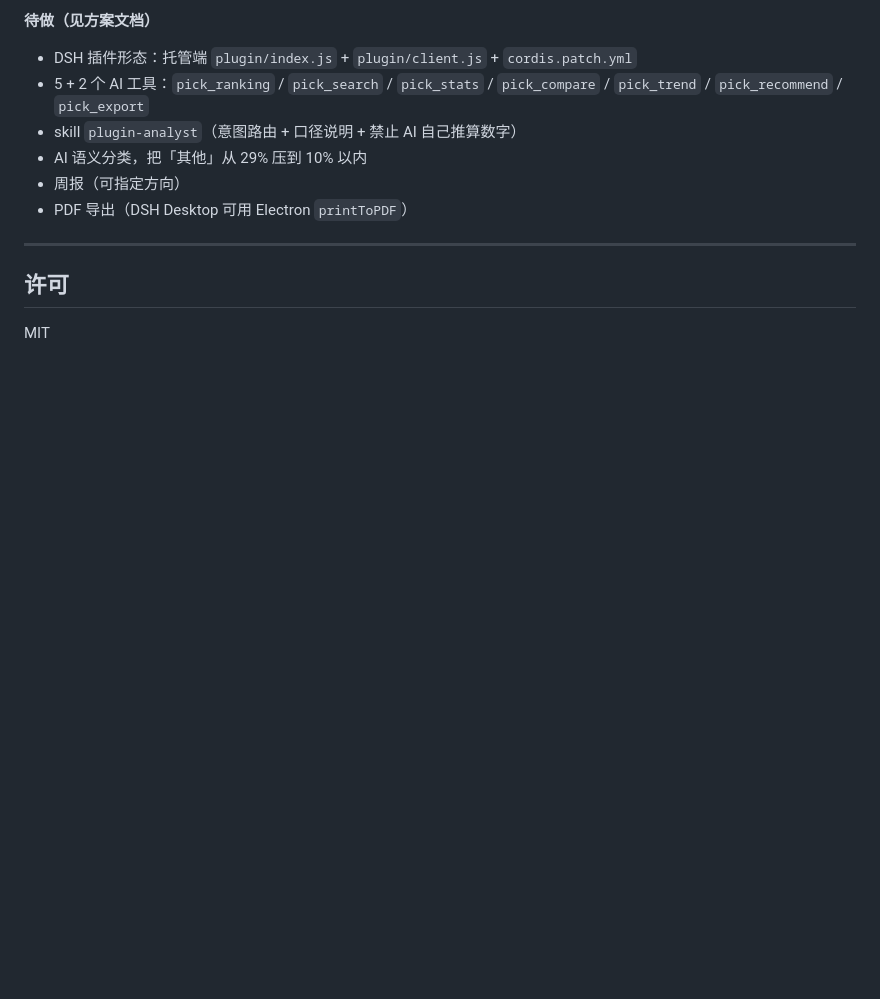
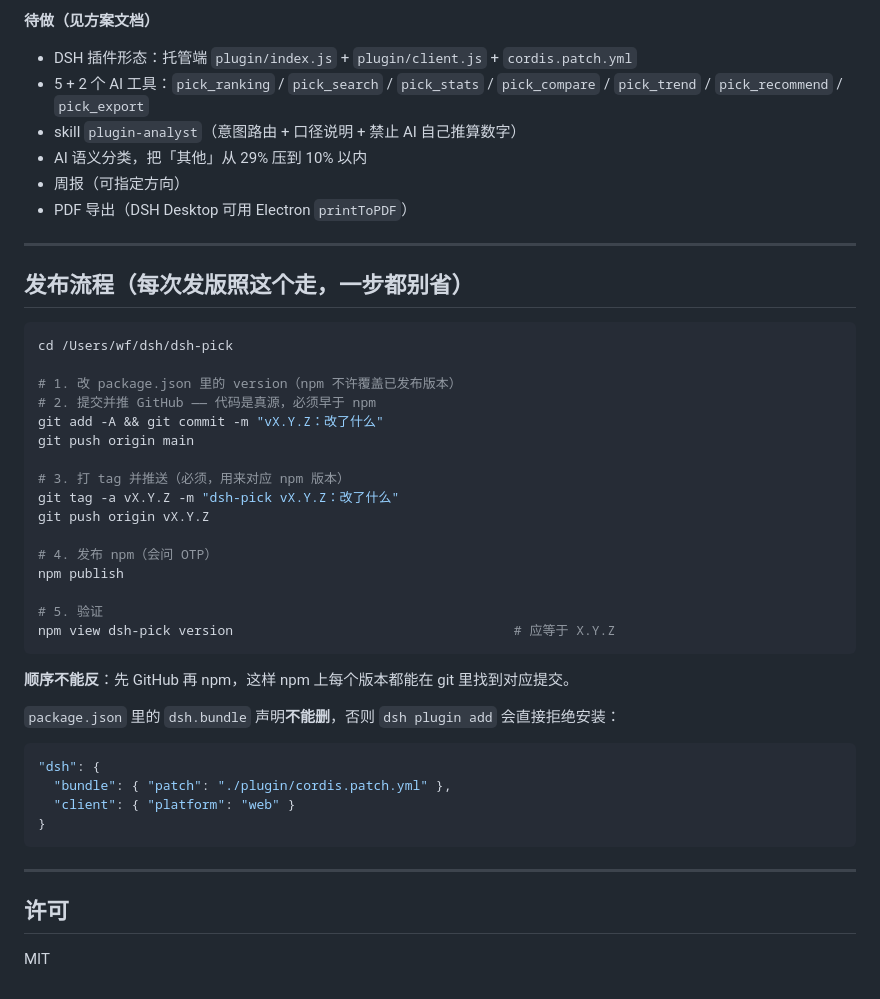
Before and after one commit to AIcivilization/dsh-pick, a Markdown page: README.md, the part around the change. Drawn GitHub-style; blank space fills up the shorter version.

Commit message:
README 补发布流程：GitHub 先行、必须打 tag、dsh.bundle 不可删

````diff
--- a/README.md
+++ b/README.md
@@ -138,6 +138,40 @@ dsh-pick/
 
 ---
 
+## 发布流程（每次发版照这个走，一步都别省）
+
+```sh
+cd /Users/wf/dsh/dsh-pick
+
+# 1. 改 package.json 里的 version（npm 不许覆盖已发布版本）
+# 2. 提交并推 GitHub —— 代码是真源，必须早于 npm
+git add -A && git commit -m "vX.Y.Z：改了什么"
+git push origin main
+
+# 3. 打 tag 并推送（必须，用来对应 npm 版本）
+git tag -a vX.Y.Z -m "dsh-pick vX.Y.Z：改了什么"
+git push origin vX.Y.Z
+
+# 4. 发布 npm（会问 OTP）
+npm publish
+
+# 5. 验证
+npm view dsh-pick version                                    # 应等于 X.Y.Z
+```
+
+**顺序不能反**：先 GitHub 再 npm，这样 npm 上每个版本都能在 git 里找到对应提交。
+
+`package.json` 里的 `dsh.bundle` 声明**不能删**，否则 `dsh plugin add` 会直接拒绝安装：
+
+```json
+"dsh": {
+  "bundle": { "patch": "./plugin/cordis.patch.yml" },
+  "client": { "platform": "web" }
+}
+```
+
+---
+
 ## 许可
 
 MIT
````
